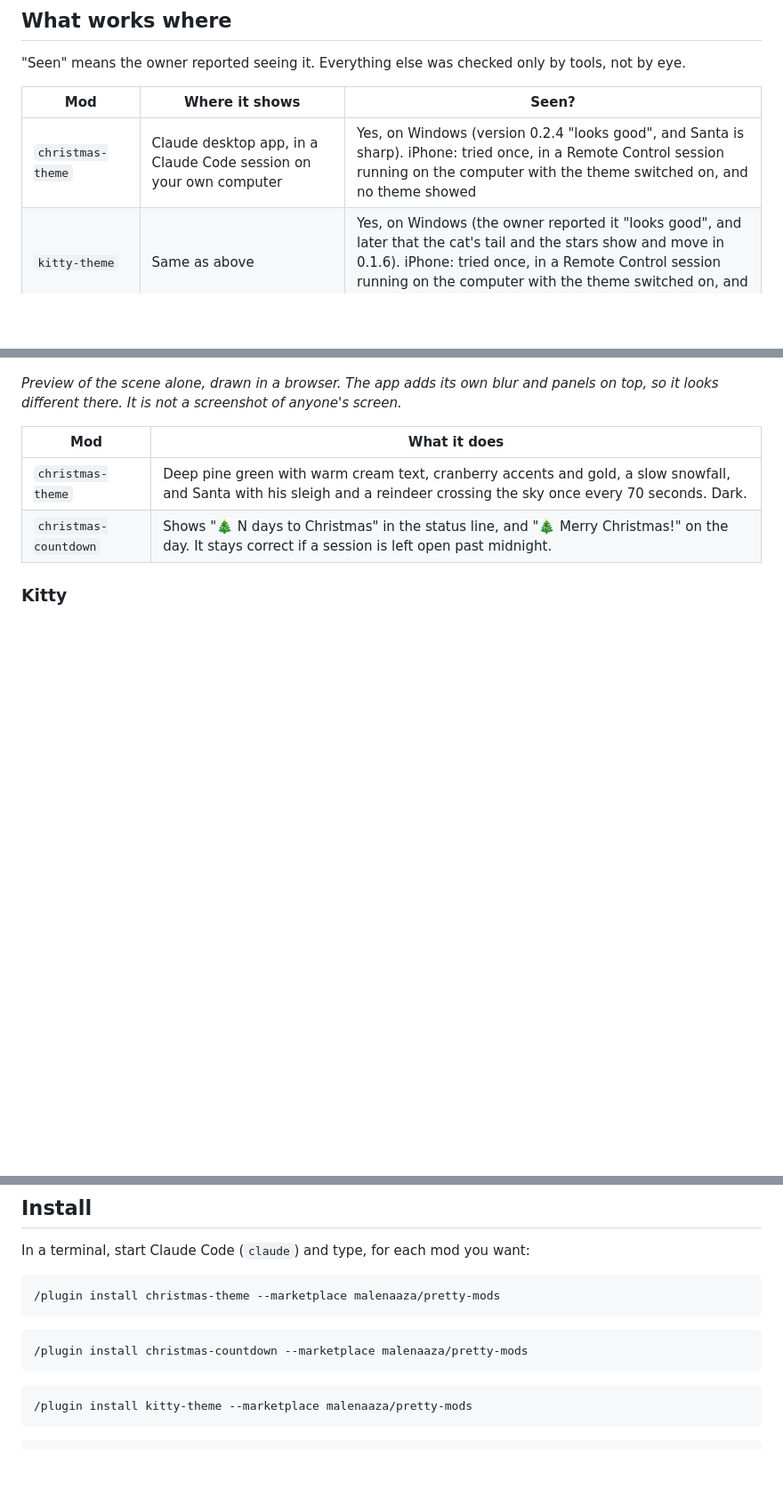
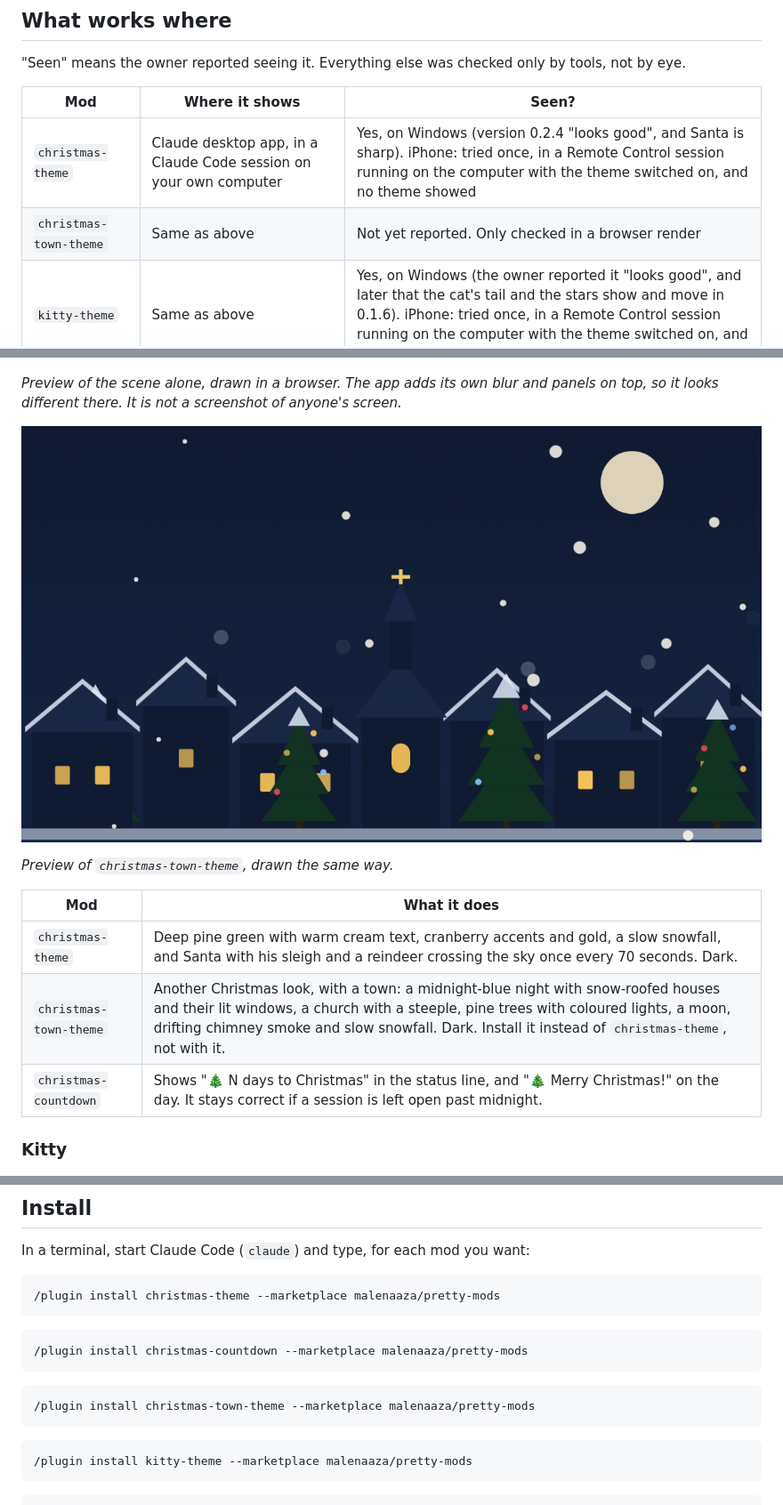
Before and after one commit to malenaaza/pretty-mods, a Markdown page: README.md, 3 parts joined by grey strips. Shown at 89% size. GitHub-like rendering; pictures changed too: docs/previews/christmas-town-theme.png (added); blank space fills up the shorter version.

````diff
--- a/README.md
+++ b/README.md
@@ -19,6 +19,7 @@ Pretty mods for Claude Code: changes to how it looks and what it shows. A Christ
 | Mod | Where it shows | Seen? |
 |---|---|---|
 | `christmas-theme` | Claude desktop app, in a Claude Code session on your own computer | Yes, on Windows (version 0.2.4 "looks good", and Santa is sharp). iPhone: tried once, in a Remote Control session running on the computer with the theme switched on, and no theme showed |
+| `christmas-town-theme` | Same as above | Not yet reported. Only checked in a browser render |
 | `kitty-theme` | Same as above | Yes, on Windows (the owner reported it "looks good", and later that the cat's tail and the stars show and move in 0.1.6). iPhone: tried once, in a Remote Control session running on the computer with the theme switched on, and no theme showed |
 | `kitty-status`, `christmas-countdown` | The status line in the Claude Code terminal | Yes, both work in the Claude Code terminal (owner's report). **In the Windows desktop app the reports were mixed:** `kitty-status` was seen once under the text box, was not seen later, and `christmas-countdown` was never seen there. A test line that updated every 5 seconds did not show in a cloud session in that app. So do not count on status lines in the desktop app; the cause is not known |
 | `now-playing` | The status line, under the text box (Mac: Music app; Windows: any player that reports to the system media controls, such as YouTube Music in a browser) | **Yes, on Windows, in the desktop app** (owner's screenshot, version 0.2.0: title and artist showed with the mod's name in front) **and in the Claude Code terminal** (owner's report, version not stated). A Mac: never run. Accented letters showed broken in 0.2.0; the owner confirmed they show correctly (é and ñ) in 0.2.1 |
@@ -31,9 +32,14 @@ Pretty mods for Claude Code: changes to how it looks and what it shows. A Christ
 
 *Preview of the scene alone, drawn in a browser. The app adds its own blur and panels on top, so it looks different there. It is not a screenshot of anyone's screen.*
 
+![Preview of christmas-town-theme: a midnight-blue night town with lit windows, a church and trees with lights](docs/previews/christmas-town-theme.png)
+
+*Preview of `christmas-town-theme`, drawn the same way.*
+
 | Mod | What it does |
 |---|---|
 | `christmas-theme` | Deep pine green with warm cream text, cranberry accents and gold, a slow snowfall, and Santa with his sleigh and a reindeer crossing the sky once every 70 seconds. Dark. |
+| `christmas-town-theme` | Another Christmas look, with a town: a midnight-blue night with snow-roofed houses and their lit windows, a church with a steeple, pine trees with coloured lights, a moon, drifting chimney smoke and slow snowfall. Dark. Install it instead of `christmas-theme`, not with it. |
 | `christmas-countdown` | Shows "🎄 N days to Christmas" in the status line, and "🎄 Merry Christmas!" on the day. It stays correct if a session is left open past midnight. |
 
 ### Kitty
@@ -63,6 +69,10 @@ In a terminal, start Claude Code (`claude`) and type, for each mod you want:
 
 ```
 /plugin install christmas-countdown --marketplace malenaaza/pretty-mods
+```
+
+```
+/plugin install christmas-town-theme --marketplace malenaaza/pretty-mods
 ```
 
 ```
````
Also changed, not shown: README.es.md (+10 -0 lines), 6 other files.
